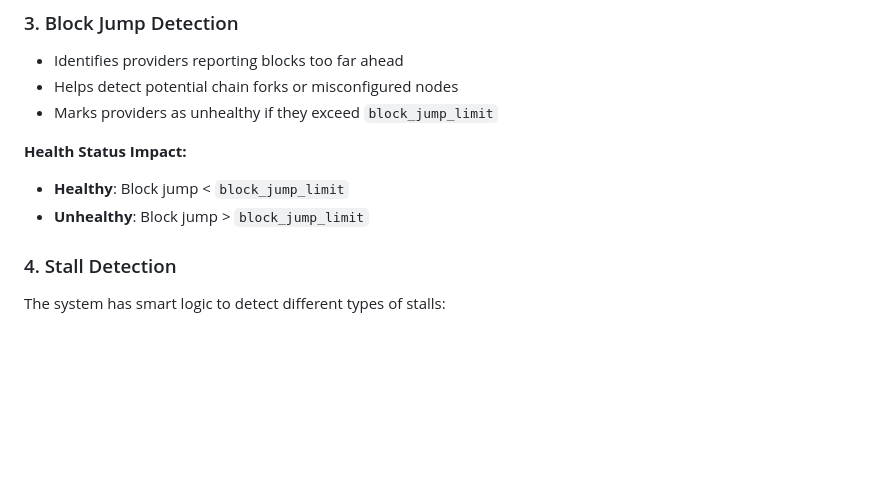
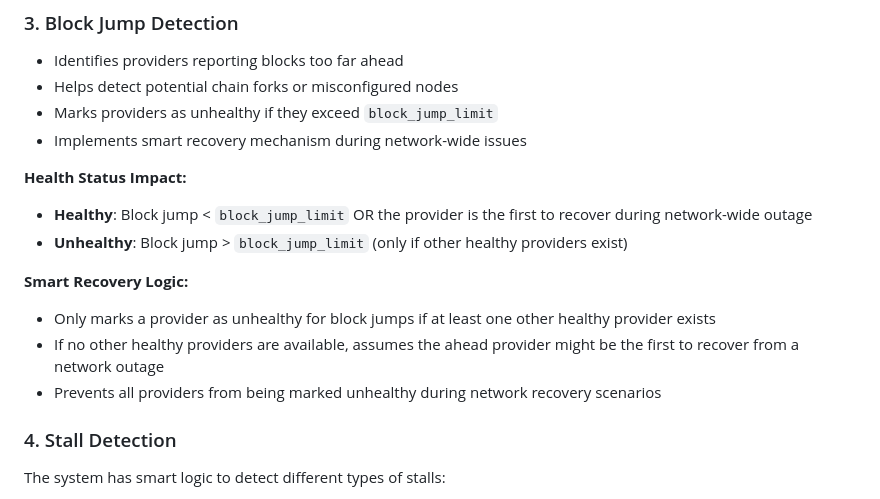
Before and after one commit to DIN-center/din-caddy-plugins, a Markdown page: docs/health_checks.md, the part around the change. Rendered like a GitHub page; blank space fills up the shorter version.

Commit message:
updated docs to include block jump updates

```diff
--- a/docs/health_checks.md
+++ b/docs/health_checks.md
@@ -67,10 +67,16 @@ din {
 - Identifies providers reporting blocks too far ahead
 - Helps detect potential chain forks or misconfigured nodes
 - Marks providers as unhealthy if they exceed `block_jump_limit`
+- Implements smart recovery mechanism during network-wide issues
 
 **Health Status Impact:**
-- **Healthy**: Block jump < `block_jump_limit`
-- **Unhealthy**: Block jump > `block_jump_limit`
+- **Healthy**: Block jump < `block_jump_limit` OR the provider is the first to recover during network-wide outage
+- **Unhealthy**: Block jump > `block_jump_limit` (only if other healthy providers exist)
+
+**Smart Recovery Logic:**
+- Only marks a provider as unhealthy for block jumps if at least one other healthy provider exists
+- If no other healthy providers are available, assumes the ahead provider might be the first to recover from a network outage
+- Prevents all providers from being marked unhealthy during network recovery scenarios
 
 ### 4. Stall Detection
 The system has smart logic to detect different types of stalls:
```
